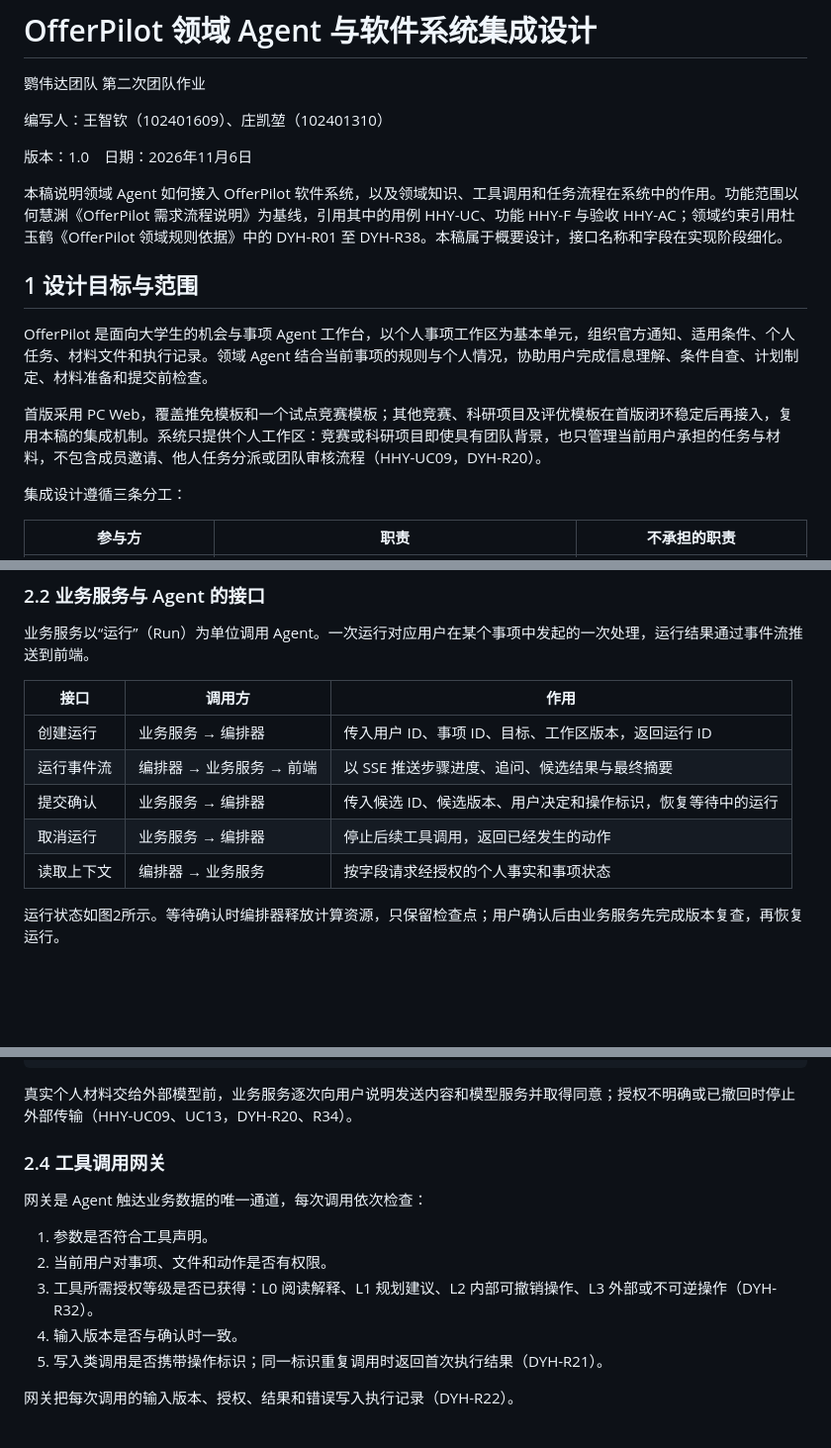
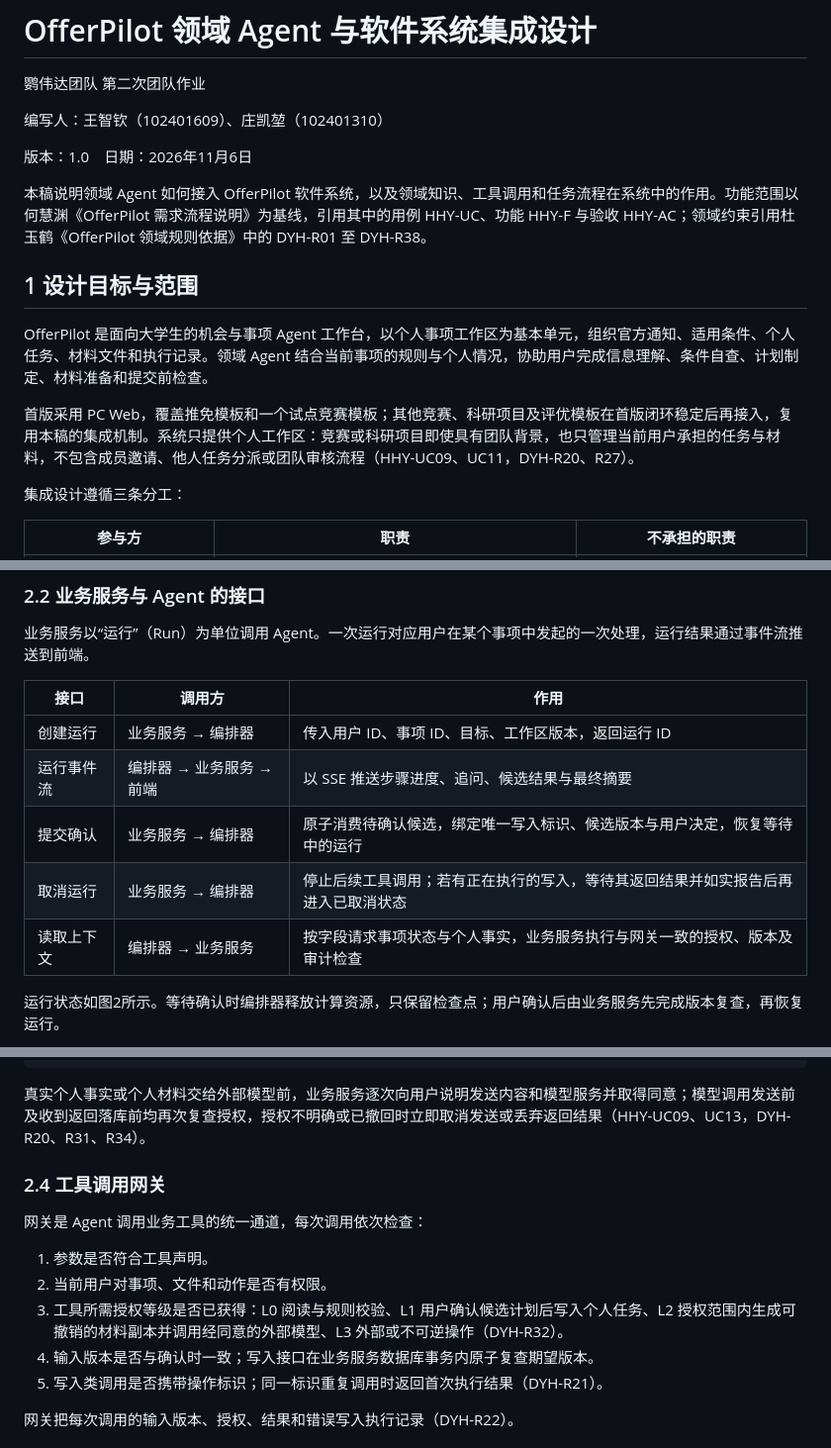
Before and after one commit to LotteryCamp/OfferPilot, a Markdown page: docs/agent/1-overview.md, 3 parts joined by grey strips. Shown at 99% size. GitHub-like rendering; blank space fills up the shorter version.

````diff
--- a/docs/agent/1-overview.md
+++ b/docs/agent/1-overview.md
@@ -6,13 +6,13 @@
 
 版本：1.0　日期：2026年11月6日
 
-本稿说明领域 Agent 如何接入 OfferPilot 软件系统，以及领域知识、工具调用和任务流程在系统中的作用。功能范围以何慧渊《OfferPilot 需求流程说明》为基线，引用其中的用例 HHY-UC、功能 HHY-F 与验收 HHY-AC；领域约束引用杜玉鹤《OfferPilot 领域规则依据》中的 DYH-R01 至 DYH-R38。本稿属于概要设计，接口名称和字段在实现阶段细化。
+本稿说明领域 Agent 如何接入 OfferPilot 软件系统，以及领域知识、工具调用和任务流程在系统中的作用。功能范围以何慧渊《OfferPilot 需求流程说明》为基线，引用其中的用例 HHY-UC、功能 HHY-F 与验收 HHY-AC；领域约束引用杜玉鹤《OfferPilot 领域规则依据》中的 DYH-R01 至 DYH-R38。
 
 ## 1 设计目标与范围
 
 OfferPilot 是面向大学生的机会与事项 Agent 工作台，以个人事项工作区为基本单元，组织官方通知、适用条件、个人任务、材料文件和执行记录。领域 Agent 结合当前事项的规则与个人情况，协助用户完成信息理解、条件自查、计划制定、材料准备和提交前检查。
 
-首版采用 PC Web，覆盖推免模板和一个试点竞赛模板；其他竞赛、科研项目及评优模板在首版闭环稳定后再接入，复用本稿的集成机制。系统只提供个人工作区：竞赛或科研项目即使具有团队背景，也只管理当前用户承担的任务与材料，不包含成员邀请、他人任务分派或团队审核流程（HHY-UC09，DYH-R20）。
+首版采用 PC Web，覆盖推免模板和一个试点竞赛模板；其他竞赛、科研项目及评优模板在首版闭环稳定后再接入，复用本稿的集成机制。系统只提供个人工作区：竞赛或科研项目即使具有团队背景，也只管理当前用户承担的任务与材料，不包含成员邀请、他人任务分派或团队审核流程（HHY-UC09、UC11，DYH-R20、R27）。
 
 集成设计遵循三条分工：
 
@@ -53,9 +53,9 @@ OfferPilot 是面向大学生的机会与事项 Agent 工作台，以个人事
 | --- | --- | --- |
 | 创建运行 | 业务服务 → 编排器 | 传入用户 ID、事项 ID、目标、工作区版本，返回运行 ID |
 | 运行事件流 | 编排器 → 业务服务 → 前端 | 以 SSE 推送步骤进度、追问、候选结果与最终摘要 |
-| 提交确认 | 业务服务 → 编排器 | 传入候选 ID、候选版本、用户决定和操作标识，恢复等待中的运行 |
-| 取消运行 | 业务服务 → 编排器 | 停止后续工具调用，返回已经发生的动作 |
-| 读取上下文 | 编排器 → 业务服务 | 按字段请求经授权的个人事实和事项状态 |
+| 提交确认 | 业务服务 → 编排器 | 原子消费待确认候选，绑定唯一写入标识、候选版本与用户决定，恢复等待中的运行 |
+| 取消运行 | 业务服务 → 编排器 | 停止后续工具调用；若有正在执行的写入，等待其返回结果并如实报告后再进入已取消状态 |
+| 读取上下文 | 编排器 → 业务服务 | 按字段请求事项状态与个人事实，业务服务执行与网关一致的授权、版本及审计检查 |
 
 运行状态如图2所示。等待确认时编排器释放计算资源，只保留检查点；用户确认后由业务服务先完成版本复查，再恢复运行。
 
@@ -88,16 +88,16 @@ OfferPilot 是面向大学生的机会与事项 Agent 工作台，以个人事
 }
 ```
 
-真实个人材料交给外部模型前，业务服务逐次向用户说明发送内容和模型服务并取得同意；授权不明确或已撤回时停止外部传输（HHY-UC09、UC13，DYH-R20、R34）。
+真实个人事实或个人材料交给外部模型前，业务服务逐次向用户说明发送内容和模型服务并取得同意；模型调用发送前及收到返回落库前均再次复查授权，授权不明确或已撤回时立即取消发送或丢弃返回结果（HHY-UC09、UC13，DYH-R20、R31、R34）。
 
 ### 2.4 工具调用网关
 
-网关是 Agent 触达业务数据的唯一通道，每次调用依次检查：
+网关是 Agent 调用业务工具的统一通道，每次调用依次检查：
 
 1. 参数是否符合工具声明。
 2. 当前用户对事项、文件和动作是否有权限。
-3. 工具所需授权等级是否已获得：L0 阅读解释、L1 规划建议、L2 内部可撤销操作、L3 外部或不可逆操作（DYH-R32）。
-4. 输入版本是否与确认时一致。
+3. 工具所需授权等级是否已获得：L0 阅读与规则校验、L1 用户确认候选计划后写入个人任务、L2 授权范围内生成可撤销的材料副本并调用经同意的外部模型、L3 外部或不可逆操作（DYH-R32）。
+4. 输入版本是否与确认时一致；写入接口在业务服务数据库事务内原子复查期望版本。
 5. 写入类调用是否携带操作标识；同一标识重复调用时返回首次执行结果（DYH-R21）。
 
 网关把每次调用的输入版本、授权、结果和错误写入执行记录（DYH-R22）。
````
Also changed, not shown: other parts of docs/agent/1-overview.md (+5 -5 lines), docs/agent/diagrams/03_计划确认时序.png, docs/agent/diagrams/04_材料改写时序.png, 2 other files.
